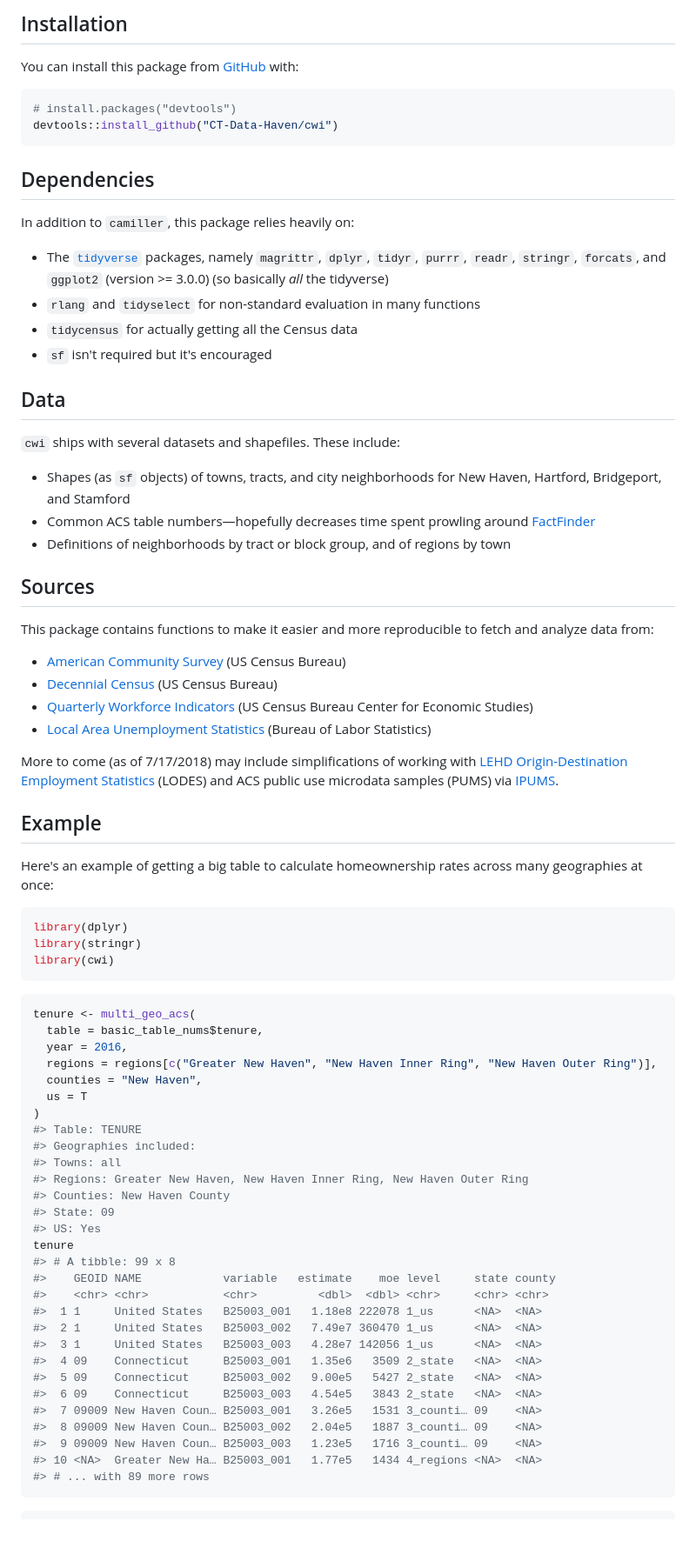
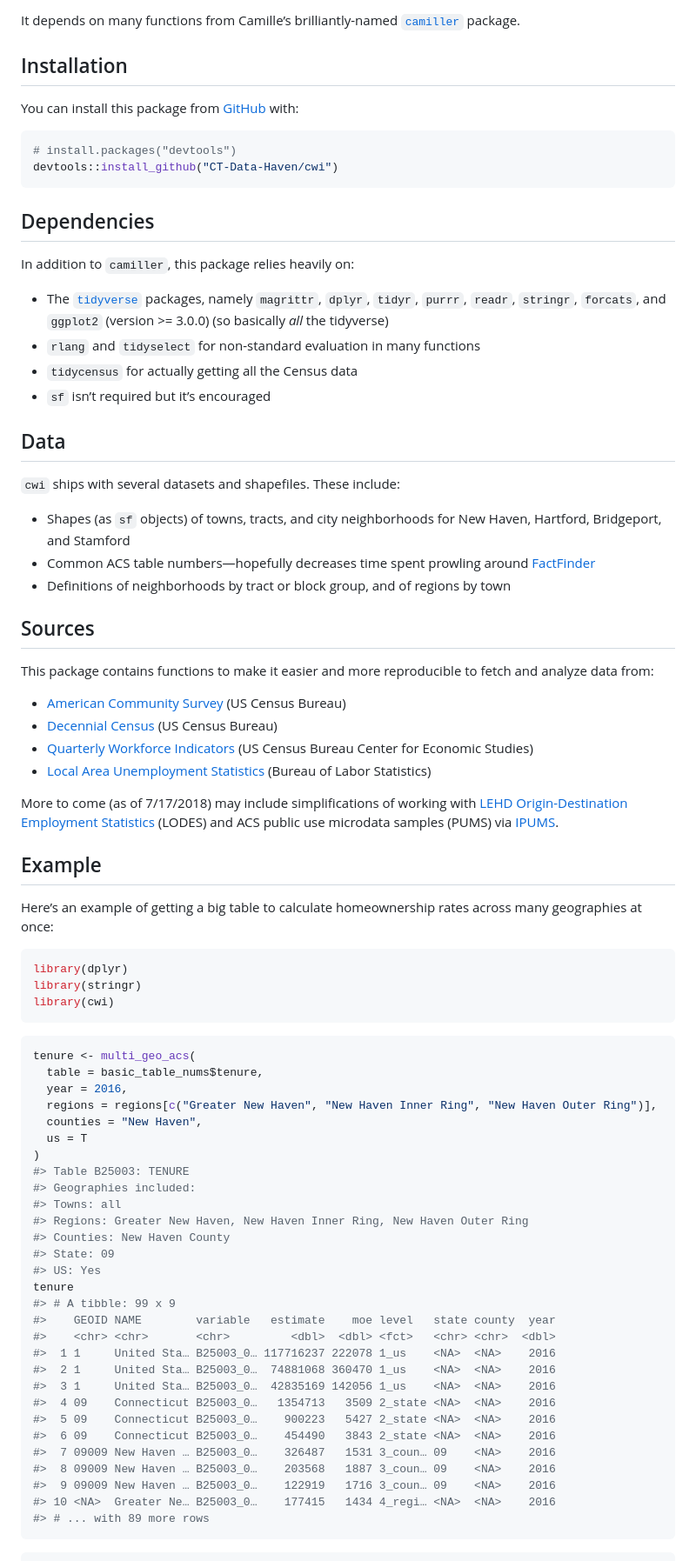
Before and after one commit to CT-Data-Haven/cwi, a Markdown page: README.md, the part around the change printed below. Shown: that part at 87% size. Rendered like a GitHub page; blank space fills up the shorter version.

````diff
--- a/README.md
+++ b/README.md
@@ -11,49 +17,66 @@ It depends on many functions from Camille's brilliantly-named [`camiller`](https
 
-Installation
-------------
+It depends on many functions from Camille’s brilliantly-named
+[`camiller`](https://github.com/camille-s/camiller) package.
 
-You can install this package from [GitHub](https://github.com/CT-Data-Haven/cwi) with:
+## Installation
+
+You can install this package from
+[GitHub](https://github.com/CT-Data-Haven/cwi) with:
 
 ``` r
 # install.packages("devtools")
 devtools::install_github("CT-Data-Haven/cwi")
 ```
 
-Dependencies
-------------
+## Dependencies
 
 In addition to `camiller`, this package relies heavily on:
 
--   The [`tidyverse`](http://tidyverse.org/) packages, namely `magrittr`, `dplyr`, `tidyr`, `purrr`, `readr`, `stringr`, `forcats`, and `ggplot2` (version &gt;= 3.0.0) (so basically *all* the tidyverse)
--   `rlang` and `tidyselect` for non-standard evaluation in many functions
--   `tidycensus` for actually getting all the Census data
--   `sf` isn't required but it's encouraged
+  - The [`tidyverse`](http://tidyverse.org/) packages, namely
+    `magrittr`, `dplyr`, `tidyr`, `purrr`, `readr`, `stringr`,
+    `forcats`, and `ggplot2` (version \>= 3.0.0) (so basically *all* the
+    tidyverse)
+  - `rlang` and `tidyselect` for non-standard evaluation in many
+    functions
+  - `tidycensus` for actually getting all the Census data
+  - `sf` isn’t required but it’s encouraged
 
-Data
-----
+## Data
 
 `cwi` ships with several datasets and shapefiles. These include:
 
--   Shapes (as `sf` objects) of towns, tracts, and city neighborhoods for New Haven, Hartford, Bridgeport, and Stamford
--   Common ACS table numbers—hopefully decreases time spent prowling around [FactFinder](https://factfinder.census.gov)
--   Definitions of neighborhoods by tract or block group, and of regions by town
+  - Shapes (as `sf` objects) of towns, tracts, and city neighborhoods
+    for New Haven, Hartford, Bridgeport, and Stamford
+  - Common ACS table numbers—hopefully decreases time spent prowling
+    around [FactFinder](https://factfinder.census.gov)
+  - Definitions of neighborhoods by tract or block group, and of regions
+    by town
 
-Sources
--------
+## Sources
 
-This package contains functions to make it easier and more reproducible to fetch and analyze data from:
+This package contains functions to make it easier and more reproducible
+to fetch and analyze data from:
 
--   [American Community Survey](https://www.census.gov/programs-surveys/acs/) (US Census Bureau)
--   [Decennial Census](https://www.census.gov/programs-surveys/decennial-census.html) (US Census Bureau)
--   [Quarterly Workforce Indicators](https://lehd.ces.census.gov/) (US Census Bureau Center for Economic Studies)
--   [Local Area Unemployment Statistics](https://www.bls.gov/lau/) (Bureau of Labor Statistics)
+  - [American Community
+    Survey](https://www.census.gov/programs-surveys/acs/) (US Census
+    Bureau)
+  - [Decennial
+    Census](https://www.census.gov/programs-surveys/decennial-census.html)
+    (US Census Bureau)
+  - [Quarterly Workforce Indicators](https://lehd.ces.census.gov/) (US
+    Census Bureau Center for Economic Studies)
+  - [Local Area Unemployment Statistics](https://www.bls.gov/lau/)
+    (Bureau of Labor Statistics)
 
-More to come (as of 7/17/2018) may include simplifications of working with [LEHD Origin-Destination Employment Statistics](https://lehd.ces.census.gov/data/) (LODES) and ACS public use microdata samples (PUMS) via [IPUMS](https://usa.ipums.org/usa/).
+More to come (as of 7/17/2018) may include simplifications of working
+with [LEHD Origin-Destination Employment
+Statistics](https://lehd.ces.census.gov/data/) (LODES) and ACS public
+use microdata samples (PUMS) via [IPUMS](https://usa.ipums.org/usa/).
 
-Example
--------
+## Example
 
-Here's an example of getting a big table to calculate homeownership rates across many geographies at once:
+Here’s an example of getting a big table to calculate homeownership
+rates across many geographies at once:
 
 ``` r
 library(dplyr)
@@ -69,7 +92,7 @@ tenure <- multi_geo_acs(
   counties = "New Haven",
   us = T
 )
-#> Table: TENURE
+#> Table B25003: TENURE
 #> Geographies included:
 #> Towns: all
 #> Regions: Greater New Haven, New Haven Inner Ring, New Haven Outer Ring
@@ -77,19 +100,19 @@ tenure <- multi_geo_acs(
 #> State: 09
 #> US: Yes
 tenure
-#> # A tibble: 99 x 8
-#>    GEOID NAME            variable   estimate    moe level     state county
-#>    <chr> <chr>           <chr>         <dbl>  <dbl> <chr>     <chr> <chr>
-#>  1 1     United States   B25003_001   1.18e8 222078 1_us      <NA>  <NA>
-#>  2 1     United States   B25003_002   7.49e7 360470 1_us      <NA>  <NA>
-#>  3 1     United States   B25003_003   4.28e7 142056 1_us      <NA>  <NA>
-#>  4 09    Connecticut     B25003_001   1.35e6   3509 2_state   <NA>  <NA>
-#>  5 09    Connecticut     B25003_002   9.00e5   5427 2_state   <NA>  <NA>
-#>  6 09    Connecticut     B25003_003   4.54e5   3843 2_state   <NA>  <NA>
-#>  7 09009 New Haven Coun… B25003_001   3.26e5   1531 3_counti… 09    <NA>
-#>  8 09009 New Haven Coun… B25003_002   2.04e5   1887 3_counti… 09    <NA>
-#>  9 09009 New Haven Coun… B25003_003   1.23e5   1716 3_counti… 09    <NA>
-#> 10 <NA>  Greater New Ha… B25003_001   1.77e5   1434 4_regions <NA>  <NA>
+#> # A tibble: 99 x 9
+#>    GEOID NAME        variable   estimate    moe level   state county  year
+#>    <chr> <chr>       <chr>         <dbl>  <dbl> <fct>   <chr> <chr>  <dbl>
+#>  1 1     United Sta… B25003_0… 117716237 222078 1_us    <NA>  <NA>    2016
+#>  2 1     United Sta… B25003_0…  74881068 360470 1_us    <NA>  <NA>    2016
+#>  3 1     United Sta… B25003_0…  42835169 142056 1_us    <NA>  <NA>    2016
+#>  4 09    Connecticut B25003_0…   1354713   3509 2_state <NA>  <NA>    2016
+#>  5 09    Connecticut B25003_0…    900223   5427 2_state <NA>  <NA>    2016
+#>  6 09    Connecticut B25003_0…    454490   3843 2_state <NA>  <NA>    2016
+#>  7 09009 New Haven … B25003_0…    326487   1531 3_coun… 09    <NA>    2016
+#>  8 09009 New Haven … B25003_0…    203568   1887 3_coun… 09    <NA>    2016
+#>  9 09009 New Haven … B25003_0…    122919   1716 3_coun… 09    <NA>    2016
+#> 10 <NA>  Greater Ne… B25003_0…    177415   1434 4_regi… <NA>  <NA>    2016
 #> # ... with 89 more rows
 ```
 
````
Also changed, not shown: other parts of README.md (+13 -7 lines), man/figures/README-geo_plot-1.png, 3 other files.
